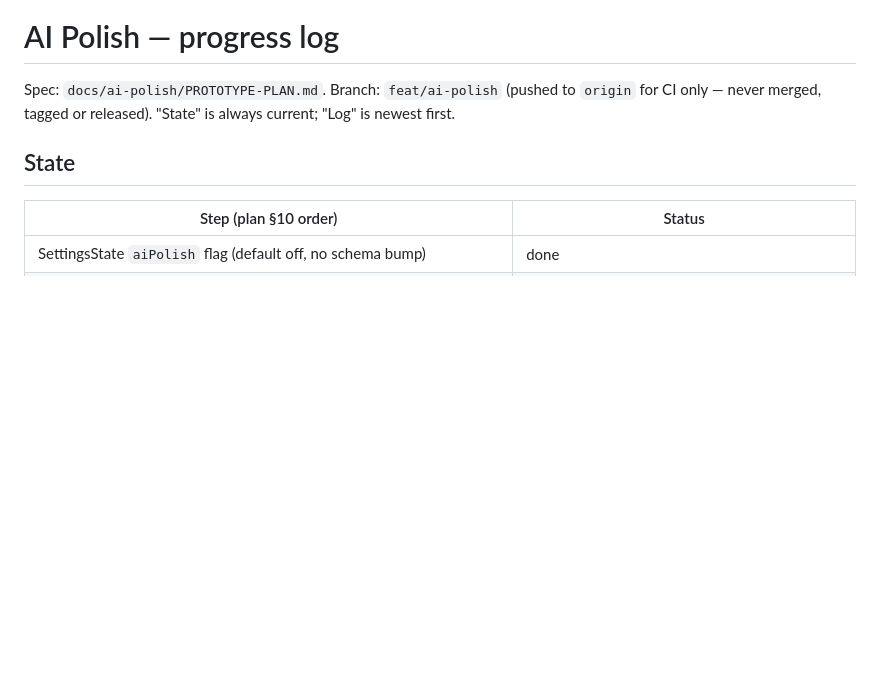
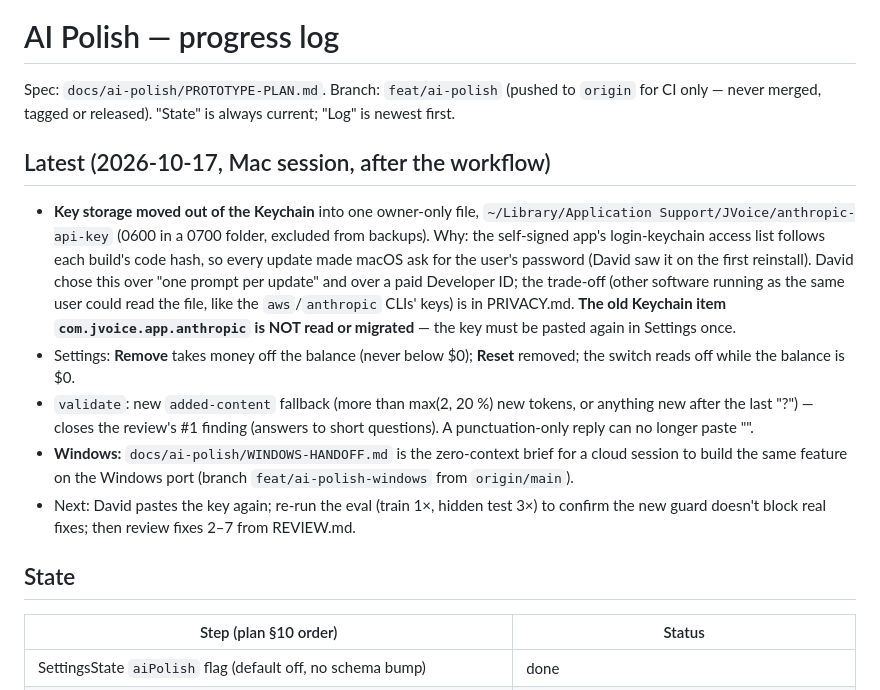
Before and after one commit to david53001/jvoice, a Markdown page: docs/ai-polish/PROGRESS.md, the part around the change. Rendered like a GitHub page; blank space fills up the shorter version.

Commit message:
docs(ai-polish): Windows handoff + progress (key file, Remove, answer guard)
Co-Authored-By: Claude Opus 5.5 (1M context) <noreply@anthropic.com>

```diff
--- a/docs/ai-polish/PROGRESS.md
+++ b/docs/ai-polish/PROGRESS.md
@@ -2,6 +2,26 @@
 
 Spec: `docs/ai-polish/PROTOTYPE-PLAN.md`. Branch: `feat/ai-polish` (pushed to `origin` for CI only —
 never merged, tagged or released). "State" is always current; "Log" is newest first.
+
+## Latest (2026-10-17, Mac session, after the workflow)
+
+- **Key storage moved out of the Keychain** into one owner-only file,
+  `~/Library/Application Support/JVoice/anthropic-api-key` (0600 in a 0700 folder, excluded from
+  backups). Why: the self-signed app's login-keychain access list follows each build's code hash, so
+  every update made macOS ask for the user's password (David saw it on the first reinstall). David
+  chose this over "one prompt per update" and over a paid Developer ID; the trade-off (other software
+  running as the same user could read the file, like the `aws`/`anthropic` CLIs' keys) is in
+  PRIVACY.md. **The old Keychain item `com.jvoice.app.anthropic` is NOT read or migrated** — the key
+  must be pasted again in Settings once.
+- Settings: **Remove** takes money off the balance (never below $0); **Reset** removed; the switch
+  reads off while the balance is $0.
+- `validate`: new `added-content` fallback (more than max(2, 20 %) new tokens, or anything new after
+  the last "?") — closes the review's #1 finding (answers to short questions). A punctuation-only
+  reply can no longer paste "".
+- **Windows:** `docs/ai-polish/WINDOWS-HANDOFF.md` is the zero-context brief for a cloud session to
+  build the same feature on the Windows port (branch `feat/ai-polish-windows` from `origin/main`).
+- Next: David pastes the key again; re-run the eval (train 1×, hidden test 3×) to confirm the new
+  guard doesn't block real fixes; then review fixes 2–7 from REVIEW.md.
 
 ## State
 
```
Also changed, not shown: docs/ai-polish/WINDOWS-HANDOFF.md (added, +273 -0 lines).
